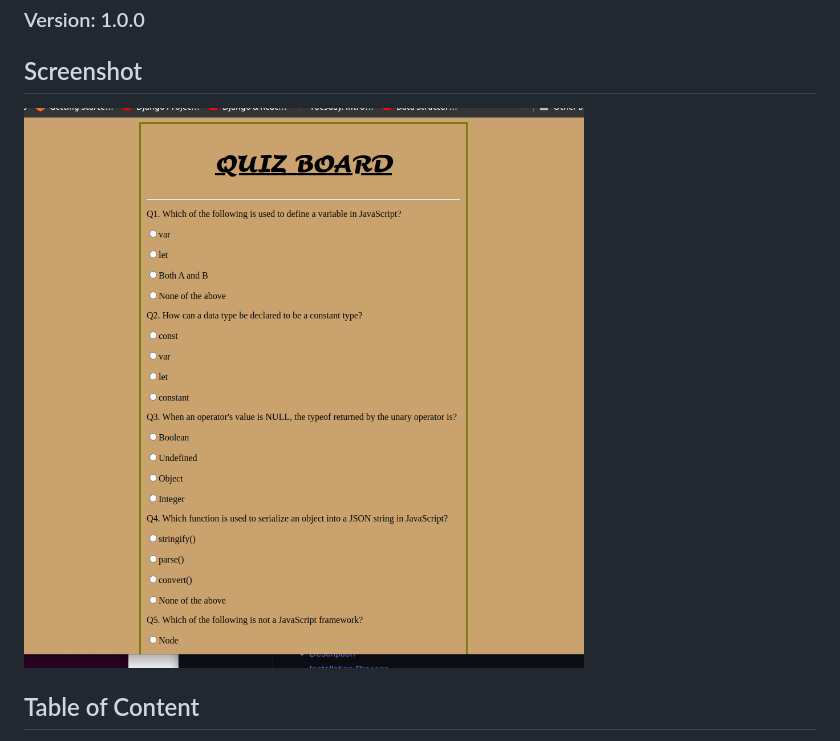
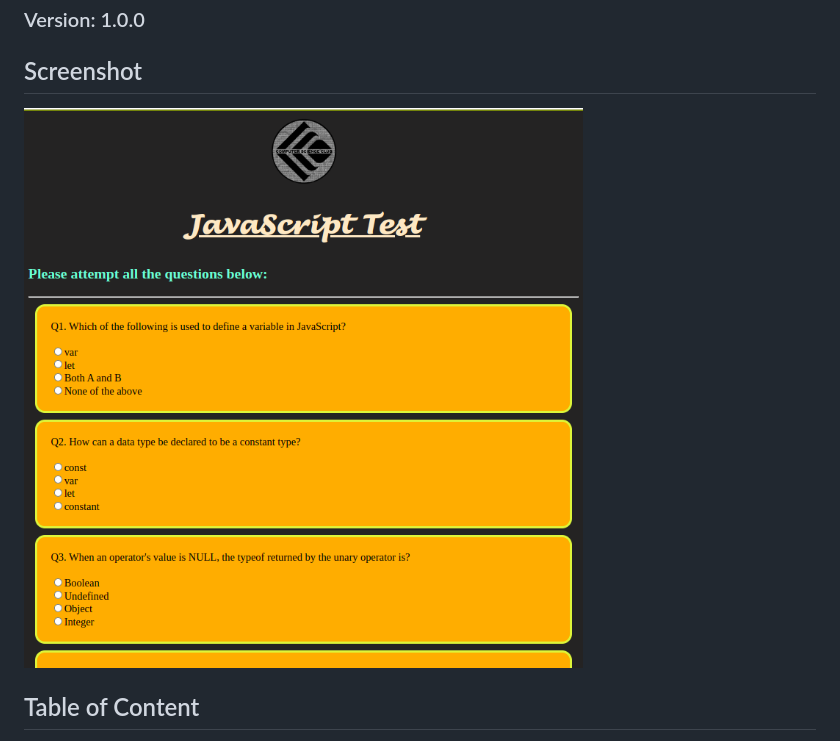
Before and after one commit to ndalilavin/week3_ip, a Markdown page: README.md, the part around the change. GitHub-like rendering; pictures changed too: assets/images/Screenshot from 2022-05-16 00-05-26.png (deleted), assets/images/Screenshot.png (added).

Commit message:
Changed screenshot image in README.md file to reflect changes made in CSS

```diff
--- a/README.md
+++ b/README.md
@@ -3,7 +3,7 @@
  ### Author: Vinson Ndalila
  ### Version: 1.0.0
 ## Screenshot
- ![image](./assets/images/Screenshot%20from%202022-05-16%2000-05-26.png)
+ ![image](./assets/images/Screenshot.png)
  ## Table of Content
  - [Description](#description)
  - [Installation Process](#installation-Process)
```
